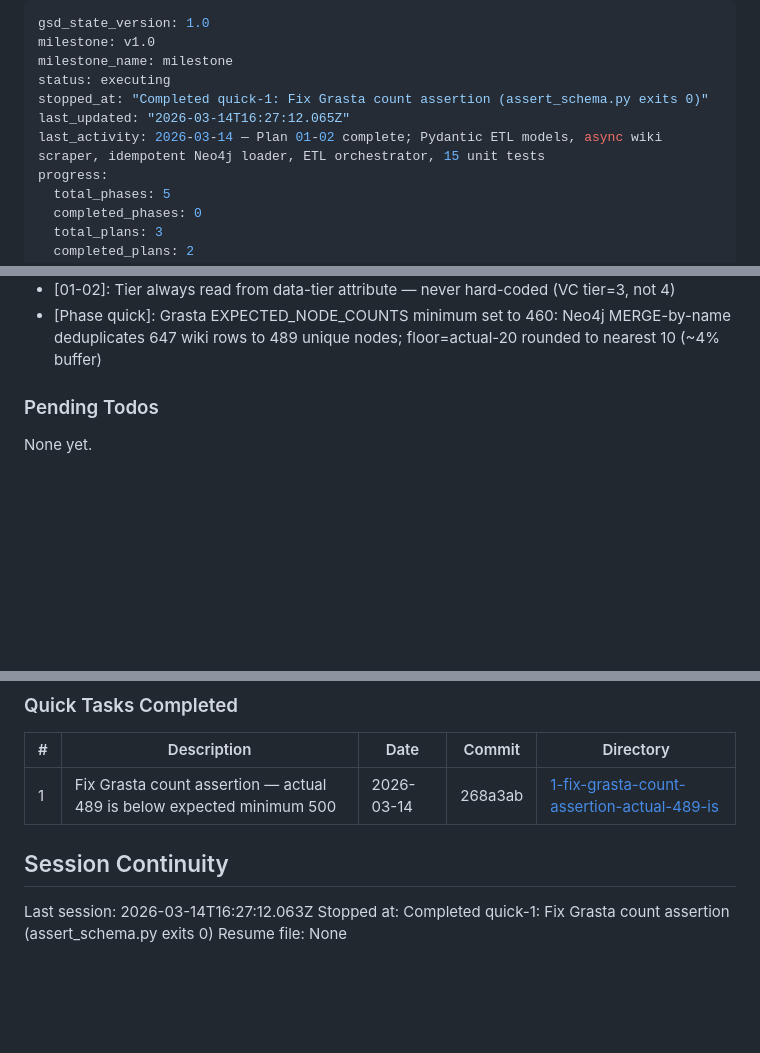
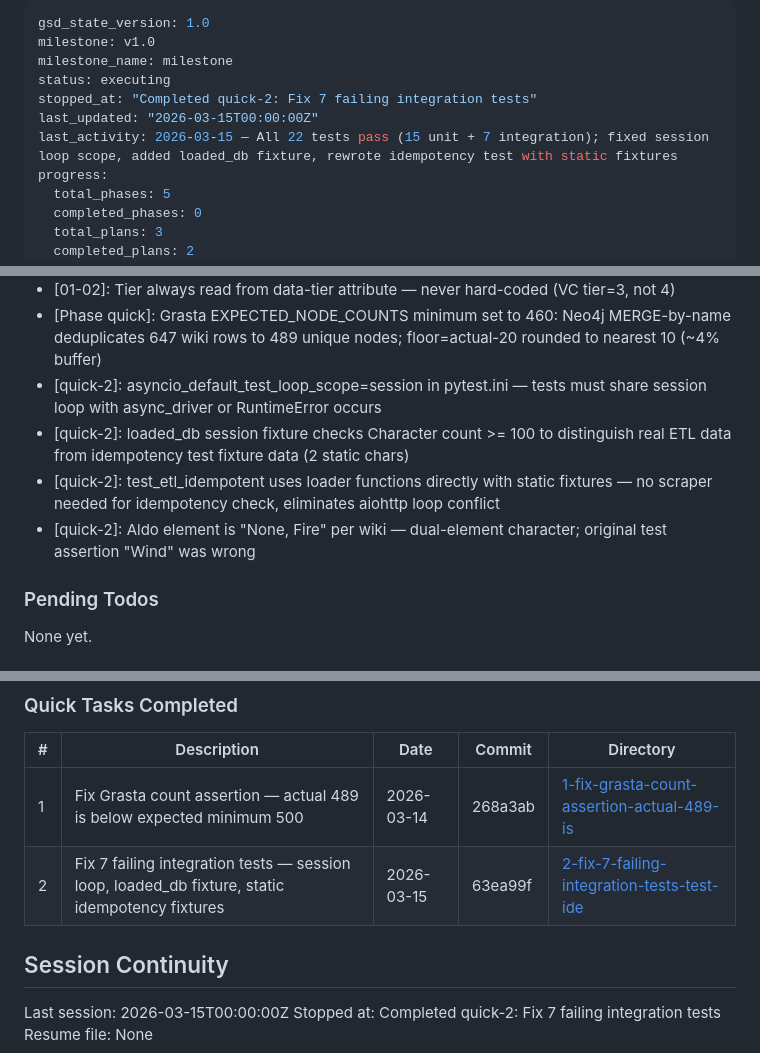
Before and after one commit to Hydarhafiz/AnotherEdenAI, a Markdown page: .planning/STATE.md, 3 parts joined by grey strips. GitHub-like rendering; blank space fills up the shorter version.

Commit message:
docs(quick-2): complete fix-7-failing-integration-tests plan
Co-Authored-By: Claude Sonnet 4.6 <noreply@anthropic.com>

```diff
--- a/.planning/STATE.md
+++ b/.planning/STATE.md
@@ -3,9 +3,9 @@ gsd_state_version: 1.0
 milestone: v1.0
 milestone_name: milestone
 status: executing
-stopped_at: "Completed quick-1: Fix Grasta count assertion (assert_schema.py exits 0)"
-last_updated: "2026-03-14T16:27:12.065Z"
-last_activity: 2026-03-14 — Plan 01-02 complete; Pydantic ETL models, async wiki scraper, idempotent Neo4j loader, ETL orchestrator, 15 unit tests
+stopped_at: "Completed quick-2: Fix 7 failing integration tests"
+last_updated: "2026-03-15T00:00:00Z"
+last_activity: 2026-03-15 — All 22 tests pass (15 unit + 7 integration); fixed session loop scope, added loaded_db fixture, rewrote idempotency test with static fixtures
 progress:
   total_phases: 5
   completed_phases: 0
@@ -69,6 +69,10 @@ Recent decisions affecting current work:
 - [01-02]: Ore nodes standalone — no ENHANCES edges; Ore application is dynamic Phase 2/3 agent decision
 - [01-02]: Tier always read from data-tier attribute — never hard-coded (VC tier=3, not 4)
 - [Phase quick]: Grasta EXPECTED_NODE_COUNTS minimum set to 460: Neo4j MERGE-by-name deduplicates 647 wiki rows to 489 unique nodes; floor=actual-20 rounded to nearest 10 (~4% buffer)
+- [quick-2]: asyncio_default_test_loop_scope=session in pytest.ini — tests must share session loop with async_driver or RuntimeError occurs
+- [quick-2]: loaded_db session fixture checks Character count >= 100 to distinguish real ETL data from idempotency test fixture data (2 static chars)
+- [quick-2]: test_etl_idempotent uses loader functions directly with static fixtures — no scraper needed for idempotency check, eliminates aiohttp loop conflict
+- [quick-2]: Aldo element is "None, Fire" per wiki — dual-element character; original test assertion "Wind" was wrong
 
 ### Pending Todos
 
@@ -83,9 +87,10 @@ None yet.
 | # | Description | Date | Commit | Directory |
 |---|-------------|------|--------|-----------|
 | 1 | Fix Grasta count assertion — actual 489 is below expected minimum 500 | 2026-03-14 | 268a3ab | [1-fix-grasta-count-assertion-actual-489-is](.planning/quick/1-fix-grasta-count-assertion-actual-489-is/) |
+| 2 | Fix 7 failing integration tests — session loop, loaded_db fixture, static idempotency fixtures | 2026-03-15 | 63ea99f | [2-fix-7-failing-integration-tests-test-ide](.planning/quick/2-fix-7-failing-integration-tests-test-ide/) |
 
 ## Session Continuity
 
-Last session: 2026-03-14T16:27:12.063Z
-Stopped at: Completed quick-1: Fix Grasta count assertion (assert_schema.py exits 0)
+Last session: 2026-03-15T00:00:00Z
+Stopped at: Completed quick-2: Fix 7 failing integration tests
 Resume file: None
```
Also changed, not shown: other parts of .planning/STATE.md (+1 -1 lines), 1 other file.
